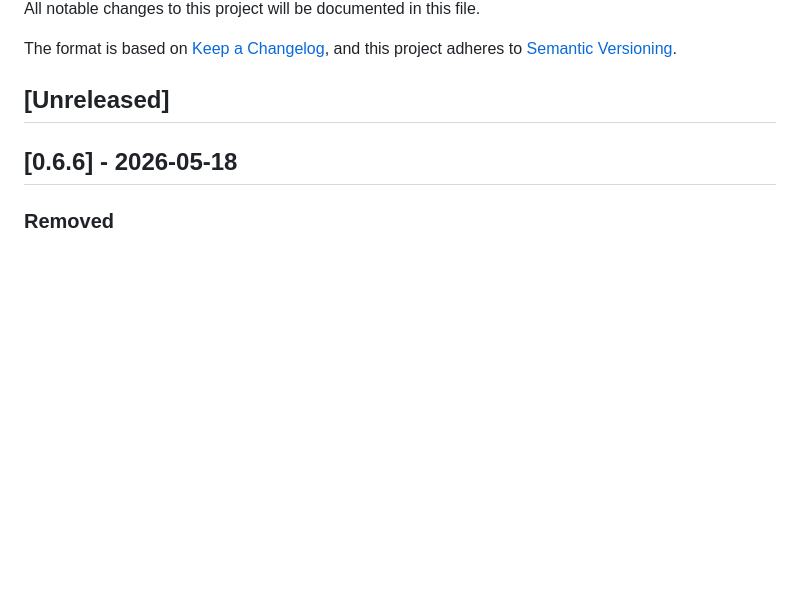
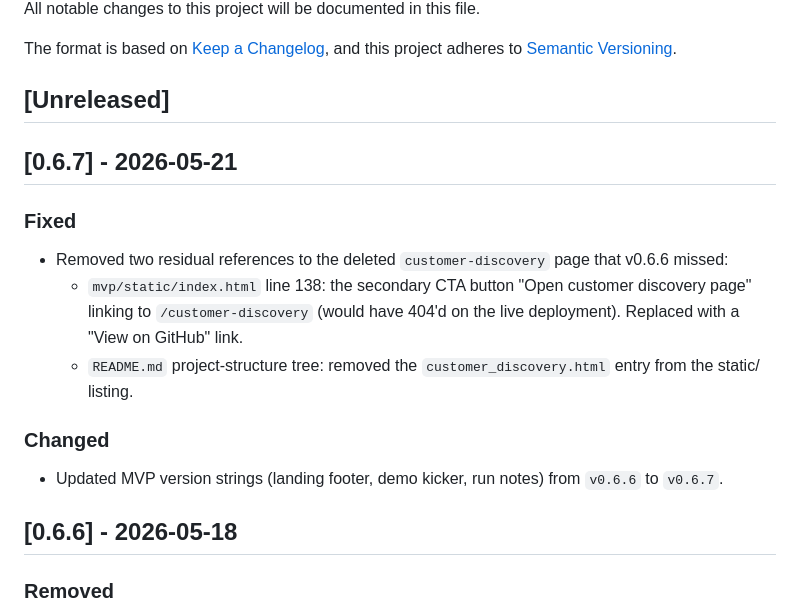
Before and after one commit to nikolayuvarov/breedos, a Markdown page: CHANGELOG.md, the part around the change. Rendered like a GitHub page; blank space fills up the shorter version.

Commit message:
v0.6.7 (cont.): include README and CHANGELOG updates
Completes v0.6.7. The previous commit captured only the code-side
fixes under mvp/; this commit adds the README project-tree fix
(removing customer_discovery.html from the static/ listing) and the
CHANGELOG entry that the v0.6.7 release notes describe.

```diff
--- a/CHANGELOG.md
+++ b/CHANGELOG.md
@@ -6,6 +6,16 @@ The format is based on [Keep a Changelog](https://keepachangelog.com/en/1.1.0/),
 and this project adheres to [Semantic Versioning](https://semver.org/spec/v2.0.0.html).
 
 ## [Unreleased]
+
+## [0.6.7] - 2026-05-21
+
+### Fixed
+- Removed two residual references to the deleted `customer-discovery` page that v0.6.6 missed:
+  - `mvp/static/index.html` line 138: the secondary CTA button "Open customer discovery page" linking to `/customer-discovery` (would have 404'd on the live deployment). Replaced with a "View on GitHub" link.
+  - `README.md` project-structure tree: removed the `customer_discovery.html` entry from the static/ listing.
+
+### Changed
+- Updated MVP version strings (landing footer, demo kicker, run notes) from `v0.6.6` to `v0.6.7`.
 
 ## [0.6.6] - 2026-05-18
 
```
Also changed, not shown: README.md (+0 -1 lines).
